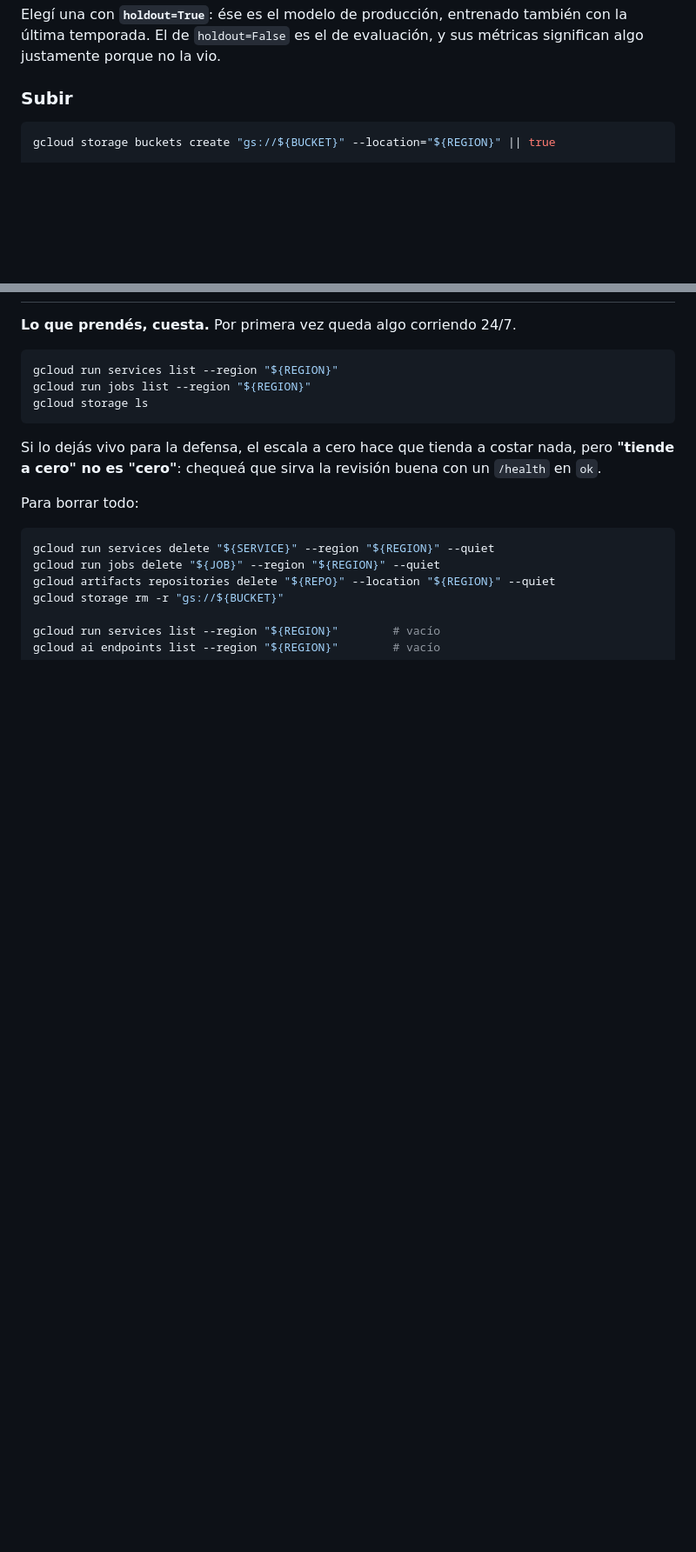
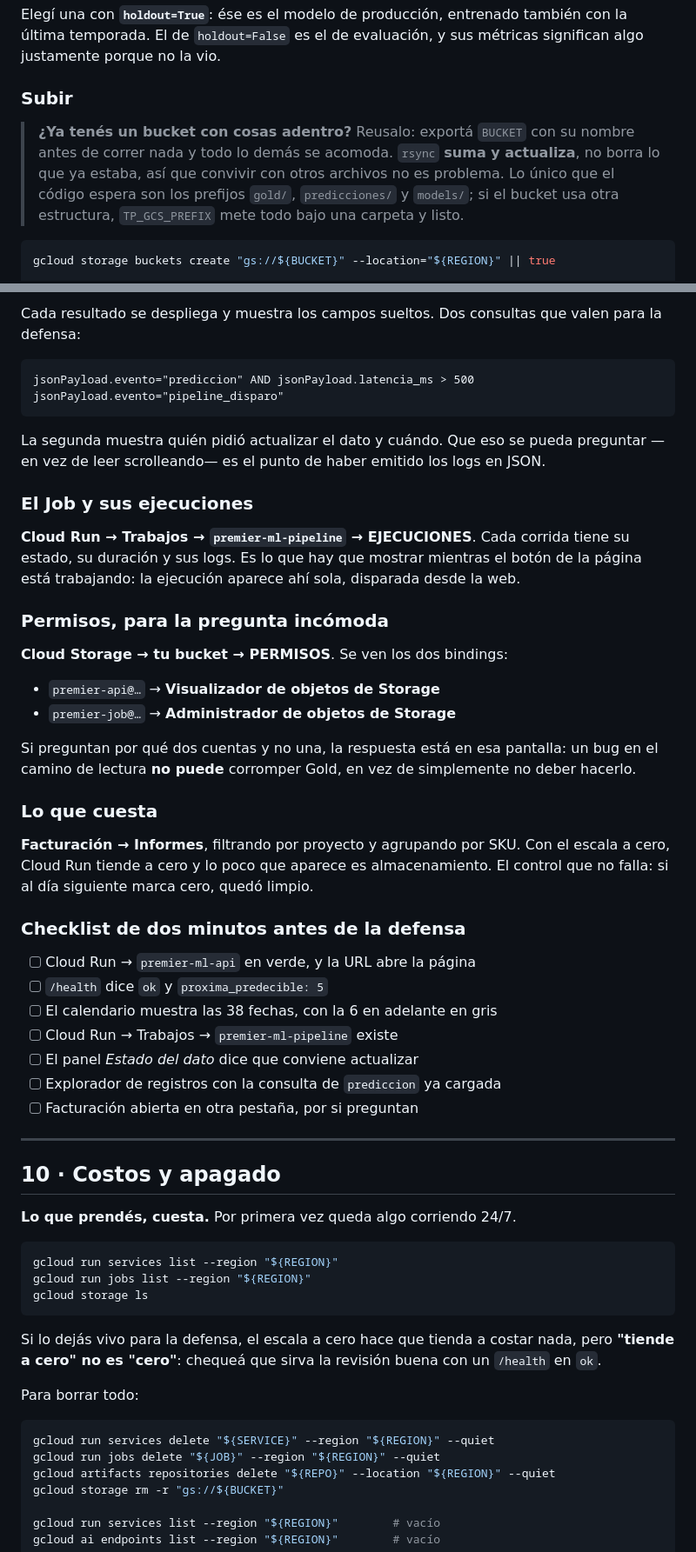
Before and after one commit to bajdanico-cpu/tp-implementacion-nube, a Markdown page: gcp/GUIA-DEPLOY.md, 2 parts joined by grey strips. Shown at 87% size. Drawn GitHub-style; blank space fills up the shorter version.

````diff
--- a/gcp/GUIA-DEPLOY.md
+++ b/gcp/GUIA-DEPLOY.md
@@ -184,6 +184,12 @@ Elegí una con **`holdout=True`**: ése es el modelo de producción, entrenado t
 algo justamente porque no la vio.
 
 ### Subir
+
+> **¿Ya tenés un bucket con cosas adentro?** Reusalo: exportá `BUCKET` con su nombre
+> antes de correr nada y todo lo demás se acomoda. `rsync` **suma y actualiza**, no borra
+> lo que ya estaba, así que convivir con otros archivos no es problema. Lo único que el
+> código espera son los prefijos `gold/`, `predicciones/` y `models/`; si el bucket usa
+> otra estructura, `TP_GCS_PREFIX` mete todo bajo una carpeta y listo.
 
 ```bash
 gcloud storage buckets create "gs://${BUCKET}" --location="${REGION}" || true
@@ -473,3 +529,49 @@ confunde *"el modelo empeoró"* con *"la liga se puso impredecible"*.
+Cada resultado se despliega y muestra los campos sueltos. Dos consultas que valen para la
+defensa:
+
+```
+jsonPayload.evento="prediccion" AND jsonPayload.latencia_ms > 500
+jsonPayload.evento="pipeline_disparo"
+```
+
+La segunda muestra quién pidió actualizar el dato y cuándo. Que eso se pueda preguntar
+—en vez de leer scrolleando— es el punto de haber emitido los logs en JSON.
+
+### El Job y sus ejecuciones
+
+**Cloud Run → Trabajos → `premier-ml-pipeline` → EJECUCIONES**. Cada corrida tiene su
+estado, su duración y sus logs. Es lo que hay que mostrar mientras el botón de la página
+está trabajando: la ejecución aparece ahí sola, disparada desde la web.
+
+### Permisos, para la pregunta incómoda
+
+**Cloud Storage → tu bucket → PERMISOS**. Se ven los dos bindings:
+
+- `premier-api@…` → **Visualizador de objetos de Storage**
+- `premier-job@…` → **Administrador de objetos de Storage**
+
+Si preguntan por qué dos cuentas y no una, la respuesta está en esa pantalla: un bug en el
+camino de lectura **no puede** corromper Gold, en vez de simplemente no deber hacerlo.
+
+### Lo que cuesta
+
+**Facturación → Informes**, filtrando por proyecto y agrupando por SKU. Con el escala a
+cero, Cloud Run tiende a cero y lo poco que aparece es almacenamiento. El control que no
+falla: si al día siguiente marca cero, quedó limpio.
+
+### Checklist de dos minutos antes de la defensa
+
+- [ ] Cloud Run → `premier-ml-api` en verde, y la URL abre la página
+- [ ] `/health` dice `ok` y `proxima_predecible: 5`
+- [ ] El calendario muestra las 38 fechas, con la 6 en adelante en gris
+- [ ] Cloud Run → Trabajos → `premier-ml-pipeline` existe
+- [ ] El panel *Estado del dato* dice que conviene actualizar
+- [ ] Explorador de registros con la consulta de `prediccion` ya cargada
+- [ ] Facturación abierta en otra pestaña, por si preguntan
+
+---
+
+## 10 · Costos y apagado
 
 **Lo que prendés, cuesta.** Por primera vez queda algo corriendo 24/7.
 
````
Also changed, not shown: other parts of gcp/GUIA-DEPLOY.md (+52 -2 lines).
